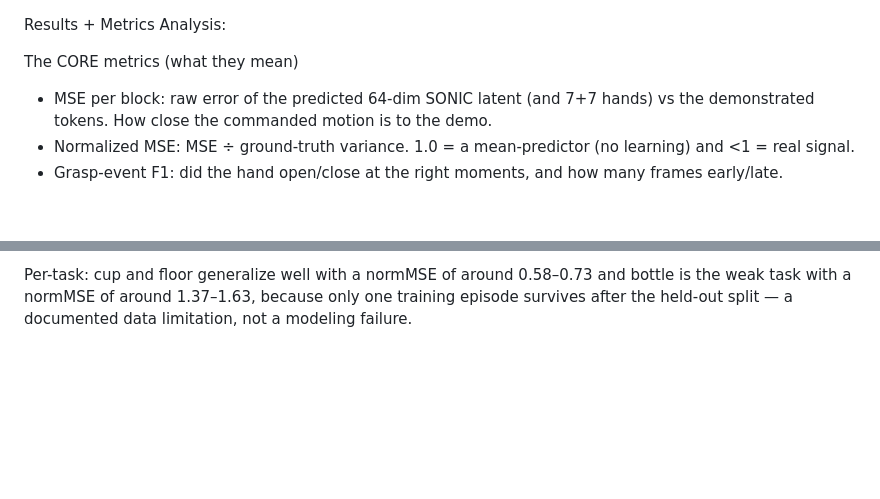
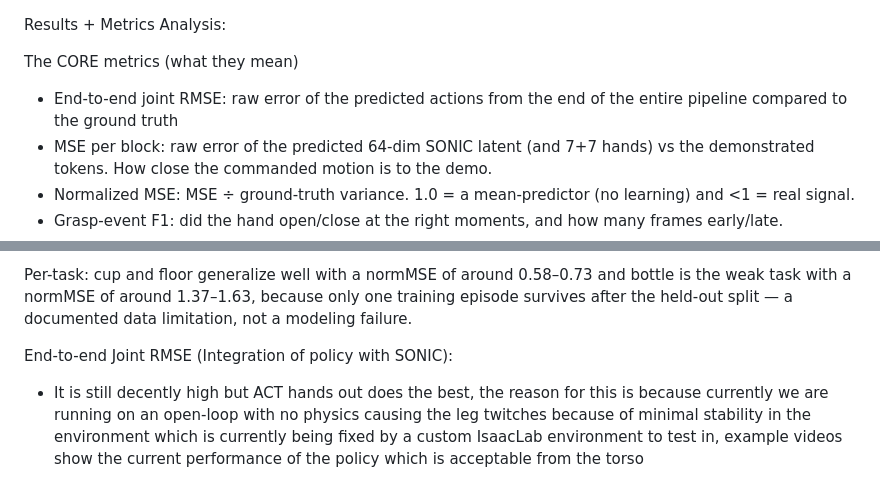
Before and after one commit to sagrawal0410/g1-system10, a Markdown page: README.md, 2 parts joined by grey strips. Drawn GitHub-style; blank space fills up the shorter version.

Commit message:
Enhance README with CORE metrics and RMSE details
Added explanations for CORE metrics and updated end-to-end joint RMSE section with current performance insights.

```diff
--- a/README.md
+++ b/README.md
@@ -2,6 +2,8 @@ Results + Metrics Analysis:
 
 The CORE metrics (what they mean)
 
+
+- End-to-end joint RMSE: raw error of the predicted actions from the end of the entire pipeline compared to the ground truth
 - MSE per block: raw error of the predicted 64-dim SONIC latent (and 7+7 hands) vs the demonstrated tokens. How close the commanded motion is to the demo.
 - Normalized MSE: MSE ÷ ground-truth variance. 1.0 = a mean-predictor (no learning) and <1 = real signal.
 - Grasp-event F1: did the hand open/close at the right moments, and how many frames early/late.
@@ -36,3 +38,6 @@ Inference Time Improvements (plain → D1/D2):
 - ACT gets D1 only: its argmax head is already 100% on-grid, and best-of-N doesn't do much (CVAE posterior collapse → identical samples).
 
 Per-task: cup and floor generalize well with a normMSE of around 0.58–0.73 and bottle is the weak task with a normMSE of around 1.37–1.63, because only one training episode survives after the held-out split — a documented data limitation, not a modeling failure.
+
+End-to-end Joint RMSE (Integration of policy with SONIC):
+- It is still decently high but ACT hands out does the best, the reason for this is because currently we are running on an open-loop with no physics causing the leg twitches because of minimal stability in the environment which is currently being fixed by a custom IsaacLab environment to test in, example videos show the current performance of the policy which is acceptable from the torso
```
